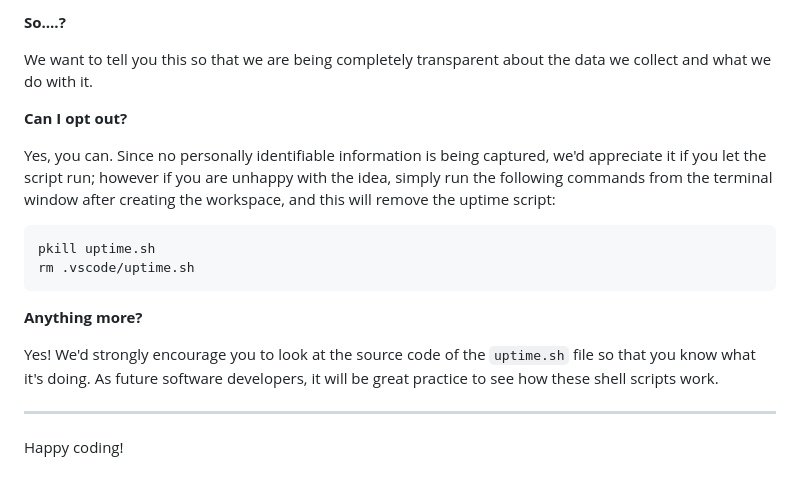
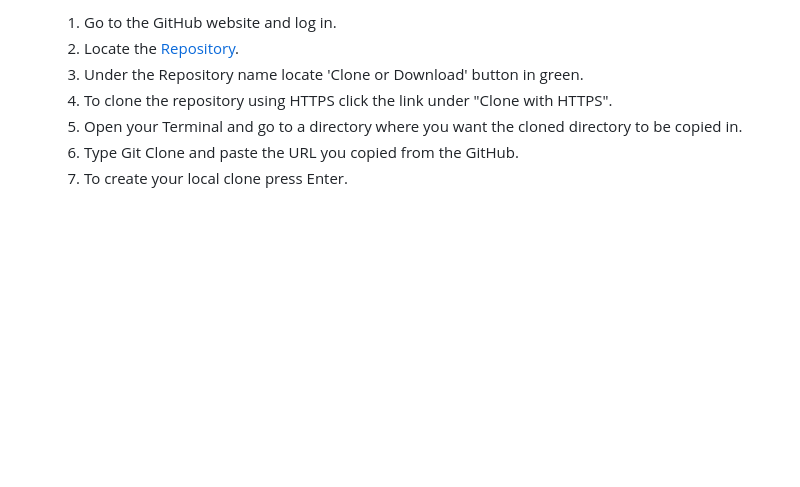
Before and after one commit to Michele-C/SHAREPLATE-, a Markdown page: README.md, the part around the change printed below. GitHub-like rendering; blank space fills up the shorter version.

````diff
--- a/README.md
+++ b/README.md
@@ -83,20 +133,7 @@ It is not possible for us or anyone else to trace the random ID back to an indiv
-**So….?**
-
-We want to tell you this so that we are being completely transparent about the data we collect and what we do with it.
-
-**Can I opt out?**
-
-Yes, you can. Since no personally identifiable information is being captured, we'd appreciate it if you let the script run; however if you are unhappy with the idea, simply run the following commands from the terminal window after creating the workspace, and this will remove the uptime script:
-
-```
-pkill uptime.sh
-rm .vscode/uptime.sh
-```
-
-**Anything more?**
-
-Yes! We'd strongly encourage you to look at the source code of the `uptime.sh` file so that you know what it's doing. As future software developers, it will be great practice to see how these shell scripts work.
-
----
-
-Happy coding!
+  1. Go to the GitHub website and log in.
+  2. Locate the [Repository](https://github.com/Michele-C/SHAREPLATE-).
+  3. Under the Repository name locate 'Clone or Download' button in green.
+  4. To clone the repository using HTTPS click the link under "Clone with HTTPS".
+  5. Open your Terminal and go to a directory where you want the cloned directory to be copied in.
+  6. Type Git Clone and paste the URL you copied from the GitHub.
+  7. To create your local clone press Enter.
````
Also changed, not shown: other parts of README.md (+100 -50 lines), static/images/responsive.png (added), 4 other files.
